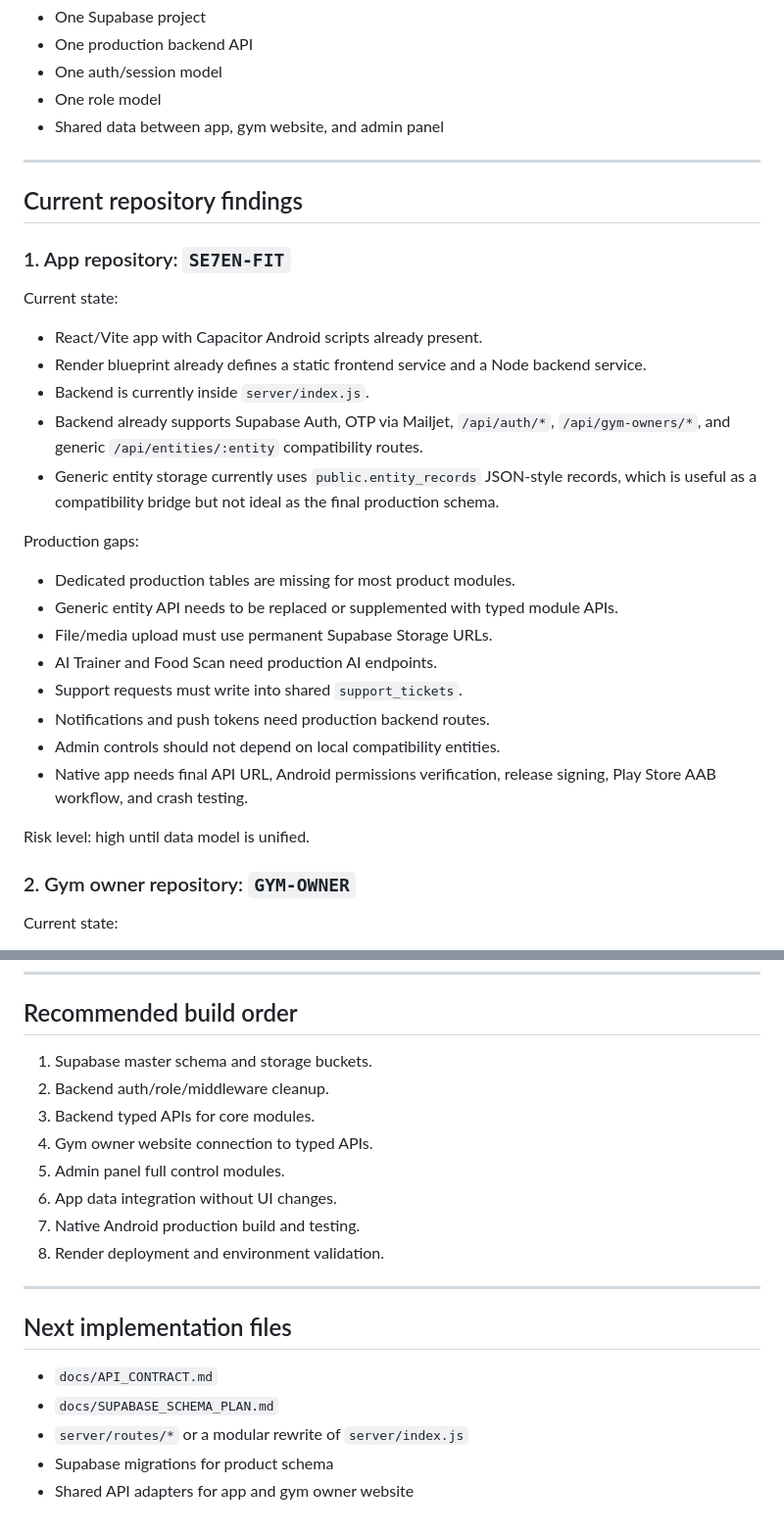
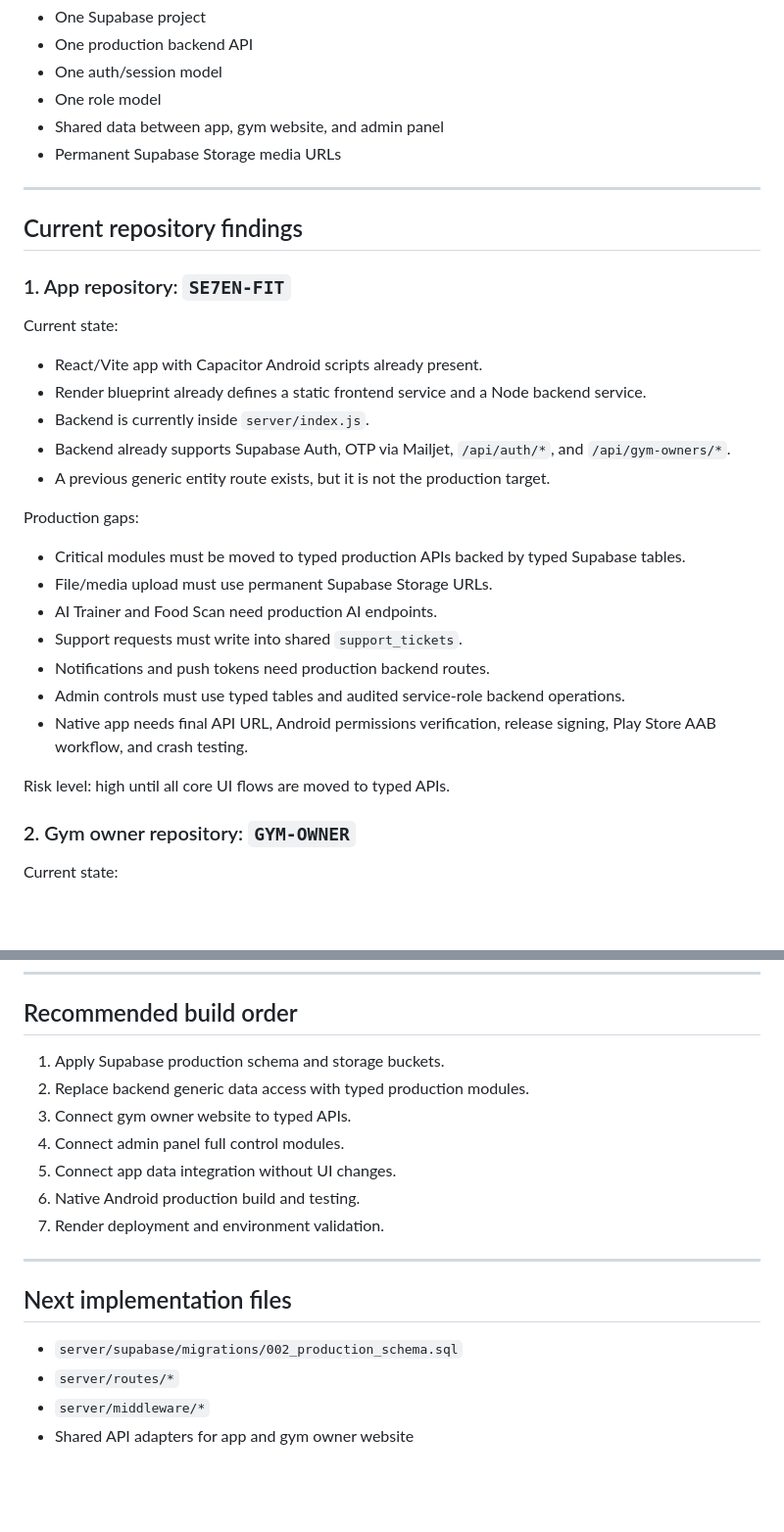
Before and after one commit to vedaant-07/SE7EN-FIT, a Markdown page: docs/PRODUCTION_AUDIT.md, 2 parts joined by grey strips. Shown at 98% size. Drawn GitHub-style; blank space fills up the shorter version.

Commit message:
Clarify production-only architecture

```diff
--- a/docs/PRODUCTION_AUDIT.md
+++ b/docs/PRODUCTION_AUDIT.md
@@ -30,6 +33,7 @@ There must be one source of truth:
 - One auth/session model
 - One role model
 - Shared data between app, gym website, and admin panel
+- Permanent Supabase Storage media URLs
 
 ---
 
@@ -42,21 +46,20 @@ Current state:
 - React/Vite app with Capacitor Android scripts already present.
 - Render blueprint already defines a static frontend service and a Node backend service.
 - Backend is currently inside `server/index.js`.
-- Backend already supports Supabase Auth, OTP via Mailjet, `/api/auth/*`, `/api/gym-owners/*`, and generic `/api/entities/:entity` compatibility routes.
-- Generic entity storage currently uses `public.entity_records` JSON-style records, which is useful as a compatibility bridge but not ideal as the final production schema.
+- Backend already supports Supabase Auth, OTP via Mailjet, `/api/auth/*`, and `/api/gym-owners/*`.
+- A previous generic entity route exists, but it is not the production target.
 
 Production gaps:
 
-- Dedicated production tables are missing for most product modules.
-- Generic entity API needs to be replaced or supplemented with typed module APIs.
+- Critical modules must be moved to typed production APIs backed by typed Supabase tables.
 - File/media upload must use permanent Supabase Storage URLs.
 - AI Trainer and Food Scan need production AI endpoints.
 - Support requests must write into shared `support_tickets`.
 - Notifications and push tokens need production backend routes.
-- Admin controls should not depend on local compatibility entities.
+- Admin controls must use typed tables and audited service-role backend operations.
 - Native app needs final API URL, Android permissions verification, release signing, Play Store AAB workflow, and crash testing.
 
-Risk level: high until data model is unified.
+Risk level: high until all core UI flows are moved to typed APIs.
 
 ### 2. Gym owner repository: `GYM-OWNER`
 
@@ -188,21 +191,19 @@ Rules:
 
 ## Recommended build order
 
-1. Supabase master schema and storage buckets.
-2. Backend auth/role/middleware cleanup.
-3. Backend typed APIs for core modules.
-4. Gym owner website connection to typed APIs.
-5. Admin panel full control modules.
-6. App data integration without UI changes.
-7. Native Android production build and testing.
-8. Render deployment and environment validation.
+1. Apply Supabase production schema and storage buckets.
+2. Replace backend generic data access with typed production modules.
+3. Connect gym owner website to typed APIs.
+4. Connect admin panel full control modules.
+5. Connect app data integration without UI changes.
+6. Native Android production build and testing.
+7. Render deployment and environment validation.
 
 ---
 
 ## Next implementation files
 
-- `docs/API_CONTRACT.md`
-- `docs/SUPABASE_SCHEMA_PLAN.md`
-- `server/routes/*` or a modular rewrite of `server/index.js`
-- Supabase migrations for product schema
+- `server/supabase/migrations/002_production_schema.sql`
+- `server/routes/*`
+- `server/middleware/*`
 - Shared API adapters for app and gym owner website
```
Also changed, not shown: other parts of docs/PRODUCTION_AUDIT.md (+11 -8 lines).
